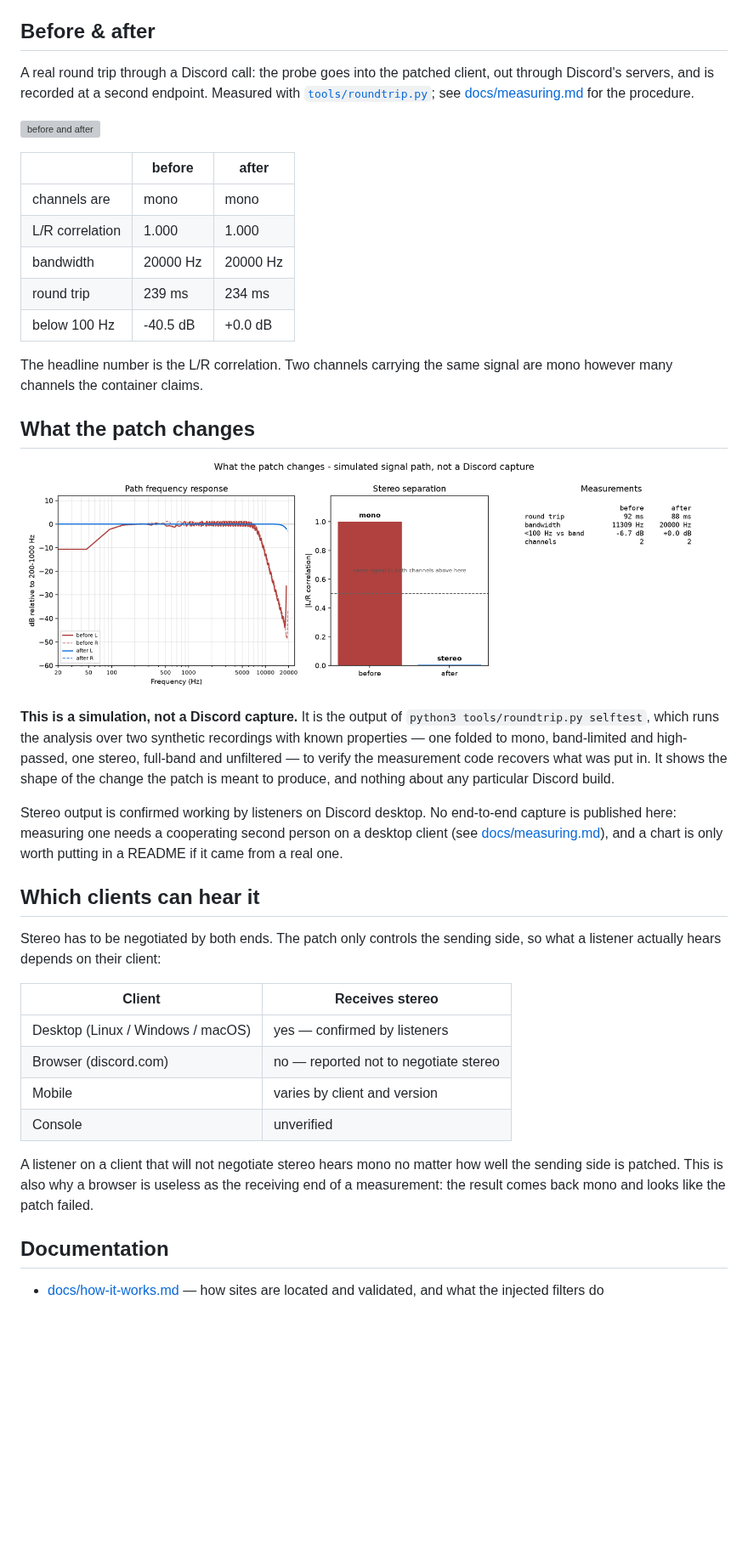
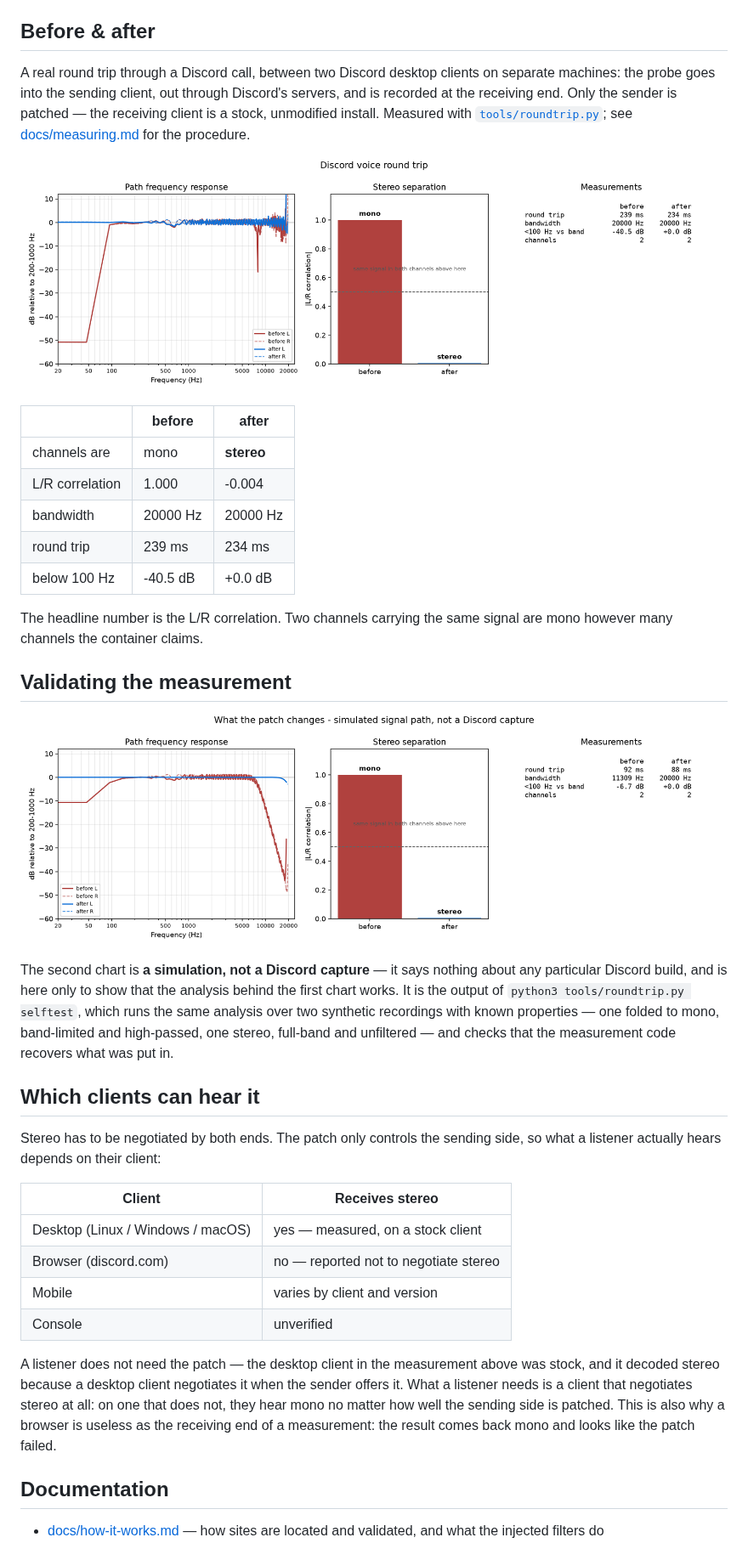
Before and after one commit to DasPauluteli/stereocord, a Markdown page: README.md, the part around one of its changes. Shown at 85% size. Drawn GitHub-style; pictures changed too: docs/roundtrip.png (added); blank space fills up the shorter version; grey boxes are pictures that could not be loaded.

Commit message:
Publish the real round trip: patched sender, stock receiver
The round trip was measured again between two Discord desktop clients on
separate machines, only the sending one patched. The after run comes back
stereo (L/R correlation -0.004 against 1.000 before) with the low end
restored, so the numbers under the chart are a real capture now.

That retires the standing caveat that no end-to-end capture was published
and that the self-test was the only chart here. Both charts stay, with the
self-test relabelled as what it is: a simulation that validates the
analysis, not evidence about any Discord build.

Also record that the receiving client does not need the patch - a stock
desktop client negotiates stereo when the sender offers it - and carry the
same wording in the section roundtrip.py regenerates, so a later run does
not undo it.

Co-Authored-By: Claude Opus 5 <noreply@anthropic.com>

```diff
--- a/README.md
+++ b/README.md
@@ -66,17 +66,19 @@ to apply the sites that did resolve on a build where some did not.
 <!-- roundtrip:begin -->
 ## Before & after
 
-A real round trip through a Discord call: the probe goes into the patched
-client, out through Discord's servers, and is recorded at a second endpoint.
-Measured with [`tools/roundtrip.py`](tools/roundtrip.py); see
+A real round trip through a Discord call, between two Discord desktop clients
+on separate machines: the probe goes into the sending client, out through
+Discord's servers, and is recorded at the receiving end. Only the sender is
+patched — the receiving client is a stock, unmodified install. Measured with
+[`tools/roundtrip.py`](tools/roundtrip.py); see
 [docs/measuring.md](docs/measuring.md) for the procedure.
 
 ![before and after](docs/roundtrip.png)
 
 | | before | after |
 | --- | --- | --- |
-| channels are | mono | mono |
-| L/R correlation | 1.000 | 1.000 |
+| channels are | mono | **stereo** |
+| L/R correlation | 1.000 | -0.004 |
 | bandwidth | 20000 Hz | 20000 Hz |
 | round trip | 239 ms | 234 ms |
 | below 100 Hz | -40.5 dB | +0.0 dB |
@@ -85,5 +87,5 @@ The headline number is the L/R correlation. Two channels carrying the same
 signal are mono however many channels the container claims.
 <!-- roundtrip:end -->
 
-## What the patch changes
+## Validating the measurement
 
@@ -91,15 +93,11 @@ signal are mono however many channels the container claims.
 
-**This is a simulation, not a Discord capture.** It is the output of
-`python3 tools/roundtrip.py selftest`, which runs the analysis over two
-synthetic recordings with known properties — one folded to mono, band-limited
-and high-passed, one stereo, full-band and unfiltered — to verify the
-measurement code recovers what was put in. It shows the shape of the change
-the patch is meant to produce, and nothing about any particular Discord build.
-
-Stereo output is confirmed working by listeners on Discord desktop. No
-end-to-end capture is published here: measuring one needs a cooperating second
-person on a desktop client (see [docs/measuring.md](docs/measuring.md)), and a
-chart is only worth putting in a README if it came from a real one.
+The second chart is **a simulation, not a Discord capture** — it says nothing
+about any particular Discord build, and is here only to show that the analysis
+behind the first chart works. It is the output of `python3
+tools/roundtrip.py selftest`, which runs the same analysis over two synthetic
+recordings with known properties — one folded to mono, band-limited and
+high-passed, one stereo, full-band and unfiltered — and checks that the
+measurement code recovers what was put in.
 
 ## Which clients can hear it
 
@@ -108,15 +106,17 @@ side, so what a listener actually hears depends on their client:
 
 | Client | Receives stereo |
 | --- | --- |
-| Desktop (Linux / Windows / macOS) | yes — confirmed by listeners |
+| Desktop (Linux / Windows / macOS) | yes — measured, on a stock client |
 | Browser (discord.com) | no — reported not to negotiate stereo |
 | Mobile | varies by client and version |
 | Console | unverified |
 
-A listener on a client that will not negotiate stereo hears mono no matter how
-well the sending side is patched. This is also why a browser is useless as the
-receiving end of a measurement: the result comes back mono and looks like the
-patch failed.
+A listener does not need the patch — the desktop client in the measurement
+above was stock, and it decoded stereo because a desktop client negotiates it
+when the sender offers it. What a listener needs is a client that negotiates
+stereo at all: on one that does not, they hear mono no matter how well the
+sending side is patched. This is also why a browser is useless as the receiving end of a
+measurement: the result comes back mono and looks like the patch failed.
 
 ## Documentation
 
```
Also changed, not shown: other parts of README.md (+7 -6 lines), 2 other files.
